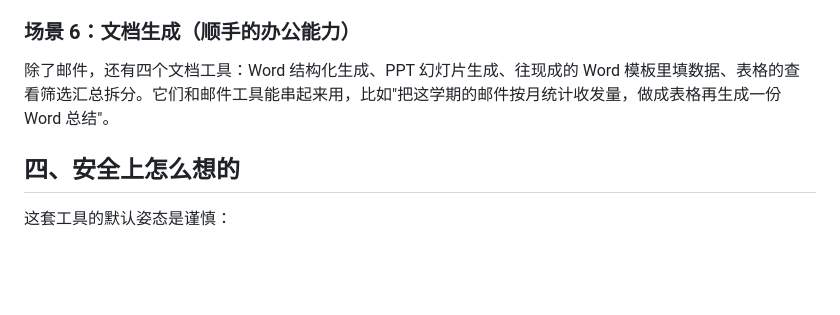
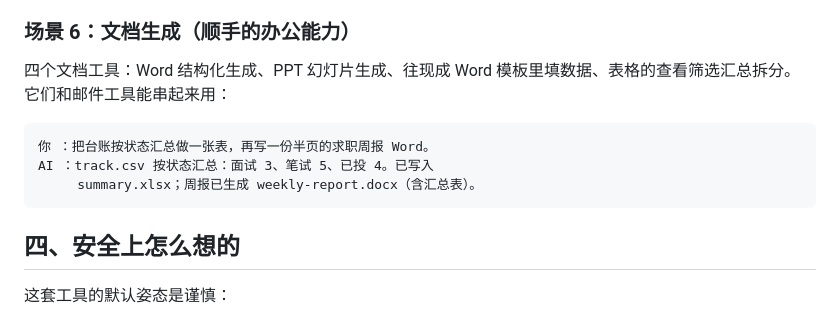
Before and after one commit to Xplore-LAB/dsh-plugin-office, a Markdown page: docs/PRODUCT-INTRO.zh-CN.md, the part around one of its changes. Drawn GitHub-style; blank space fills up the shorter version.

````diff
--- a/docs/PRODUCT-INTRO.zh-CN.md
+++ b/docs/PRODUCT-INTRO.zh-CN.md
@@ -79,7 +127,13 @@ AI 理解你的意思，调用合适的工具，几秒钟出结果。
 
 ### 场景 6：文档生成（顺手的办公能力）
 
-除了邮件，还有四个文档工具：Word 结构化生成、PPT 幻灯片生成、往现成的 Word 模板里填数据、表格的查看筛选汇总拆分。它们和邮件工具能串起来用，比如"把这学期的邮件按月统计收发量，做成表格再生成一份 Word 总结"。
+四个文档工具：Word 结构化生成、PPT 幻灯片生成、往现成 Word 模板里填数据、表格的查看筛选汇总拆分。它们和邮件工具能串起来用：
+
+```text
+你 ：把台账按状态汇总做一张表，再写一份半页的求职周报 Word。
+AI ：track.csv 按状态汇总：面试 3、笔试 5、已投 4。已写入
+     summary.xlsx；周报已生成 weekly-report.docx（含汇总表）。
+```
 
 ## 四、安全上怎么想的
 
````
Also changed, not shown: other parts of docs/PRODUCT-INTRO.zh-CN.md (+68 -20 lines), README.md (+51 -19 lines).
